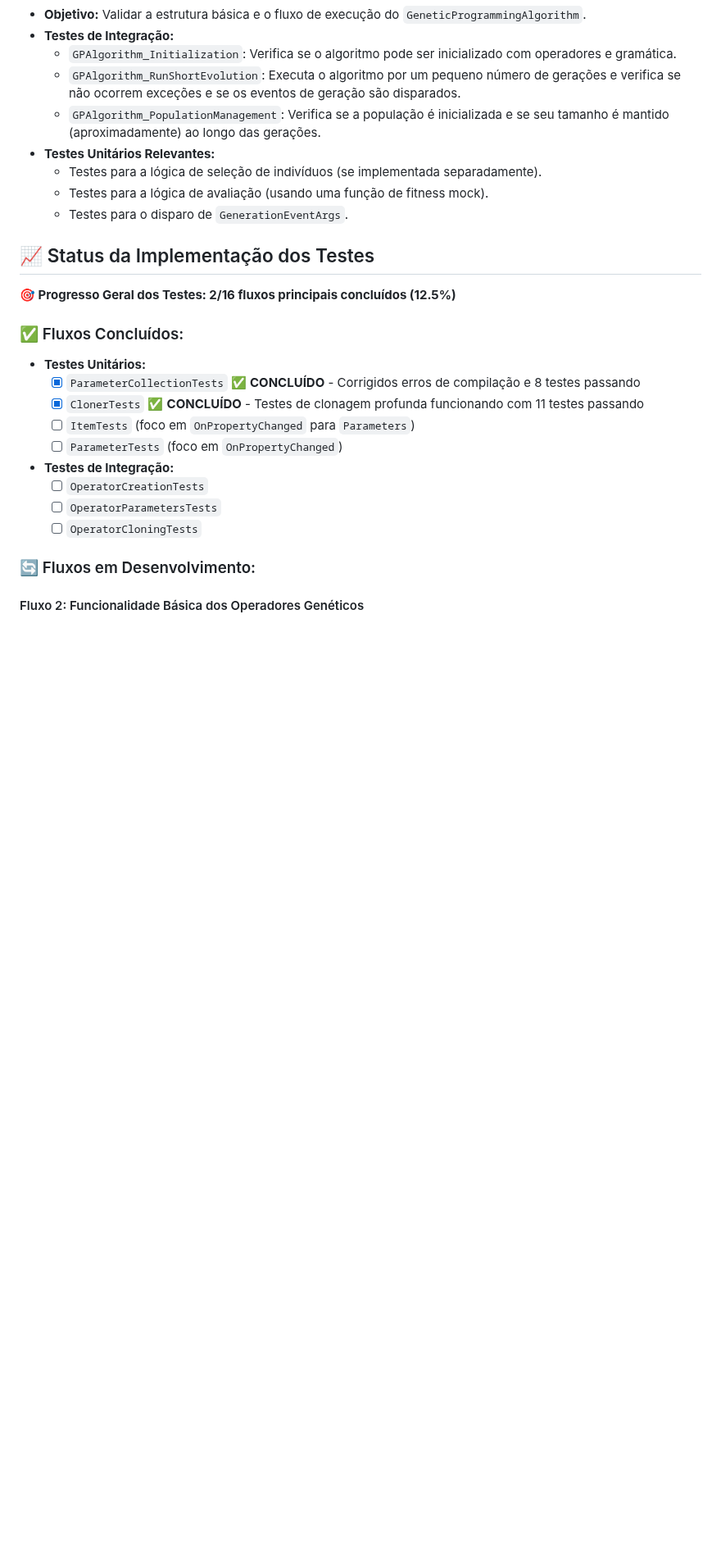
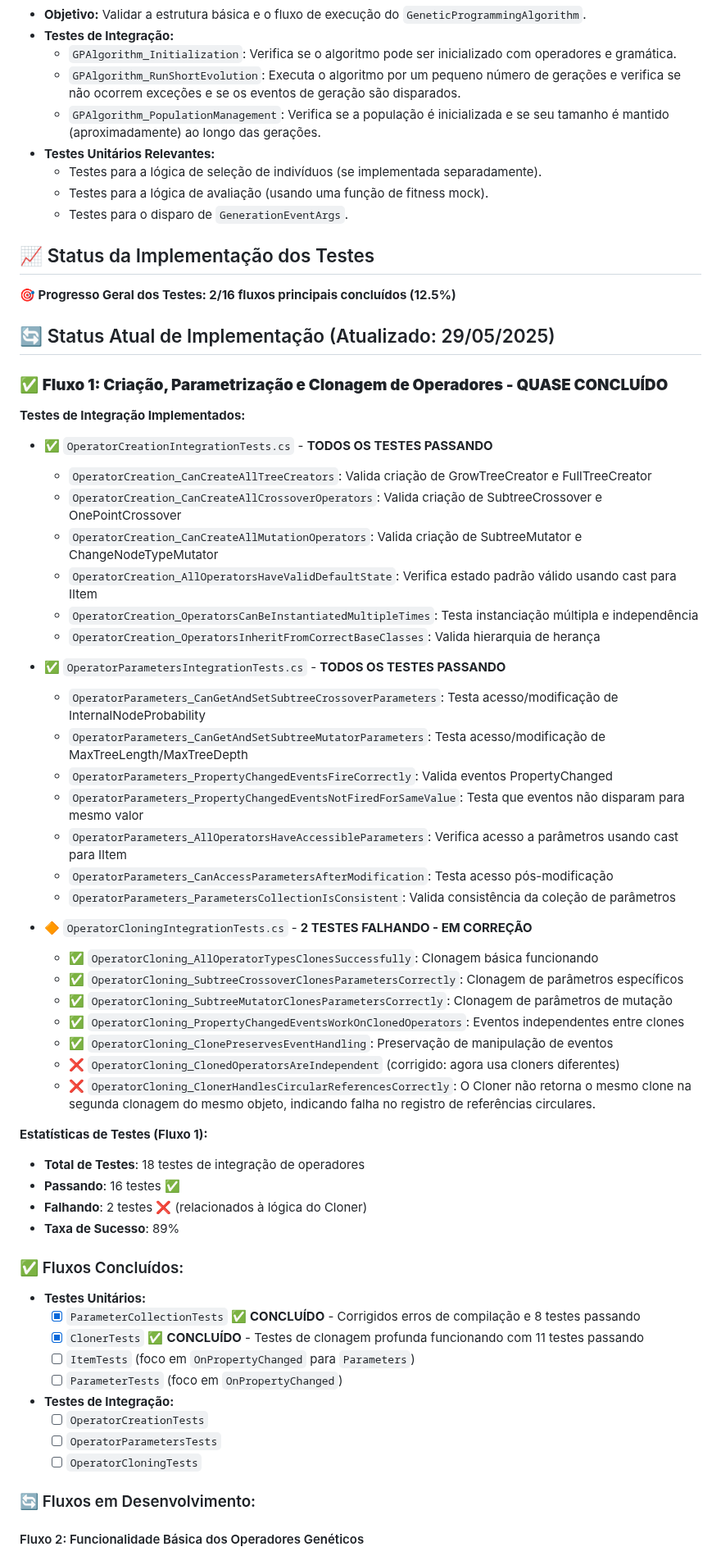
Before and after one commit to guisiq/GeneticProgramming.Standalone, a Markdown page: PROJETO_STATUS_5_Testes_Integracao.md, the part around the change. Shown at 82% size. GitHub-like rendering; blank space fills up the shorter version.

Commit message:
Atualiza status e descreve problema de clonagem circular no Cloner

```diff
--- a/PROJETO_STATUS_5_Testes_Integracao.md
+++ b/PROJETO_STATUS_5_Testes_Integracao.md
@@ -67,6 +67,43 @@ Garantir a corretude e robustez da biblioteca de Programação Genética atravé
 ## 📈 Status da Implementação dos Testes
 
 **🎯 Progresso Geral dos Testes: 2/16 fluxos principais concluídos (12.5%)**
+
+## 🔄 Status Atual de Implementação (Atualizado: 29/05/2025)
+
+### ✅ **Fluxo 1: Criação, Parametrização e Clonagem de Operadores - QUASE CONCLUÍDO**
+
+**Testes de Integração Implementados:**
+- ✅ `OperatorCreationIntegrationTests.cs` - **TODOS OS TESTES PASSANDO**
+  - `OperatorCreation_CanCreateAllTreeCreators`: Valida criação de GrowTreeCreator e FullTreeCreator
+  - `OperatorCreation_CanCreateAllCrossoverOperators`: Valida criação de SubtreeCrossover e OnePointCrossover
+  - `OperatorCreation_CanCreateAllMutationOperators`: Valida criação de SubtreeMutator e ChangeNodeTypeMutator
+  - `OperatorCreation_AllOperatorsHaveValidDefaultState`: Verifica estado padrão válido usando cast para IItem
+  - `OperatorCreation_OperatorsCanBeInstantiatedMultipleTimes`: Testa instanciação múltipla e independência
+  - `OperatorCreation_OperatorsInheritFromCorrectBaseClasses`: Valida hierarquia de herança
+
+- ✅ `OperatorParametersIntegrationTests.cs` - **TODOS OS TESTES PASSANDO**
+  - `OperatorParameters_CanGetAndSetSubtreeCrossoverParameters`: Testa acesso/modificação de InternalNodeProbability
+  - `OperatorParameters_CanGetAndSetSubtreeMutatorParameters`: Testa acesso/modificação de MaxTreeLength/MaxTreeDepth
+  - `OperatorParameters_PropertyChangedEventsFireCorrectly`: Valida eventos PropertyChanged
+  - `OperatorParameters_PropertyChangedEventsNotFiredForSameValue`: Testa que eventos não disparam para mesmo valor
+  - `OperatorParameters_AllOperatorsHaveAccessibleParameters`: Verifica acesso a parâmetros usando cast para IItem
+  - `OperatorParameters_CanAccessParametersAfterModification`: Testa acesso pós-modificação
+  - `OperatorParameters_ParametersCollectionIsConsistent`: Valida consistência da coleção de parâmetros
+
+- 🔶 `OperatorCloningIntegrationTests.cs` - **2 TESTES FALHANDO - EM CORREÇÃO**
+  - ✅ `OperatorCloning_AllOperatorTypesClonesSuccessfully`: Clonagem básica funcionando
+  - ✅ `OperatorCloning_SubtreeCrossoverClonesParametersCorrectly`: Clonagem de parâmetros específicos
+  - ✅ `OperatorCloning_SubtreeMutatorClonesParametersCorrectly`: Clonagem de parâmetros de mutação
+  - ✅ `OperatorCloning_PropertyChangedEventsWorkOnClonedOperators`: Eventos independentes entre clones
+  - ✅ `OperatorCloning_ClonePreservesEventHandling`: Preservação de manipulação de eventos
+  - ❌ `OperatorCloning_ClonedOperatorsAreIndependent` (corrigido: agora usa cloners diferentes)
+  - ❌ `OperatorCloning_ClonerHandlesCircularReferencesCorrectly`: O Cloner não retorna o mesmo clone na segunda clonagem do mesmo objeto, indicando falha no registro de referências circulares.
+
+**Estatísticas de Testes (Fluxo 1):**
+- **Total de Testes**: 18 testes de integração de operadores
+- **Passando**: 16 testes ✅
+- **Falhando**: 2 testes ❌ (relacionados à lógica do Cloner)
+- **Taxa de Sucesso**: 89%
 
 ### ✅ Fluxos Concluídos:
 - **Testes Unitários:**
```
